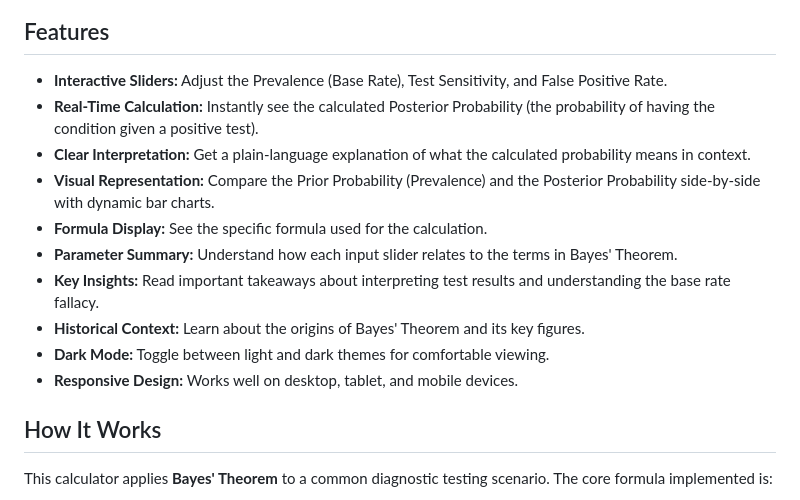
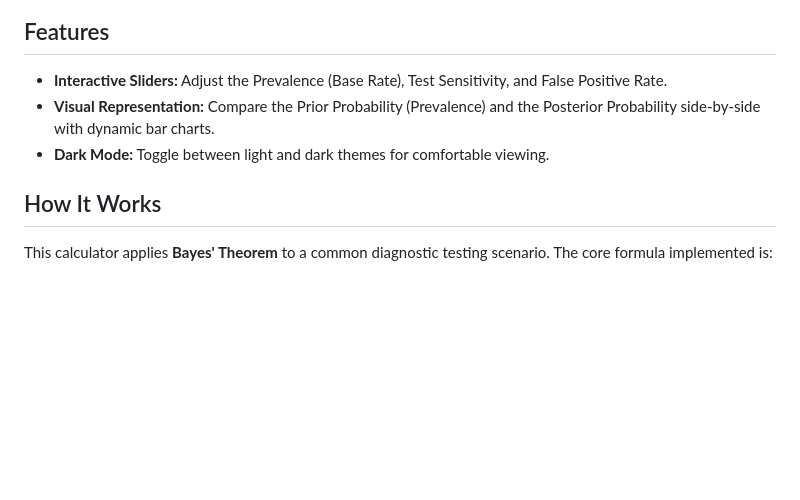
Before and after one commit to edisedis777/Bayesian-Test-Results-Calculator, a Markdown page: README.md, the part around the change. Drawn GitHub-style; blank space fills up the shorter version.

```diff
--- a/README.md
+++ b/README.md
@@ -10,15 +10,8 @@ An interactive web-based tool designed to help understand the often counter-intu
 ## Features
 
 *   **Interactive Sliders:** Adjust the Prevalence (Base Rate), Test Sensitivity, and False Positive Rate.
-*   **Real-Time Calculation:** Instantly see the calculated Posterior Probability (the probability of having the condition given a positive test).
-*   **Clear Interpretation:** Get a plain-language explanation of what the calculated probability means in context.
 *   **Visual Representation:** Compare the Prior Probability (Prevalence) and the Posterior Probability side-by-side with dynamic bar charts.
-*   **Formula Display:** See the specific formula used for the calculation.
-*   **Parameter Summary:** Understand how each input slider relates to the terms in Bayes' Theorem.
-*   **Key Insights:** Read important takeaways about interpreting test results and understanding the base rate fallacy.
-*   **Historical Context:** Learn about the origins of Bayes' Theorem and its key figures.
 *   **Dark Mode:** Toggle between light and dark themes for comfortable viewing.
-*   **Responsive Design:** Works well on desktop, tablet, and mobile devices.
 
 ## How It Works
 
```
